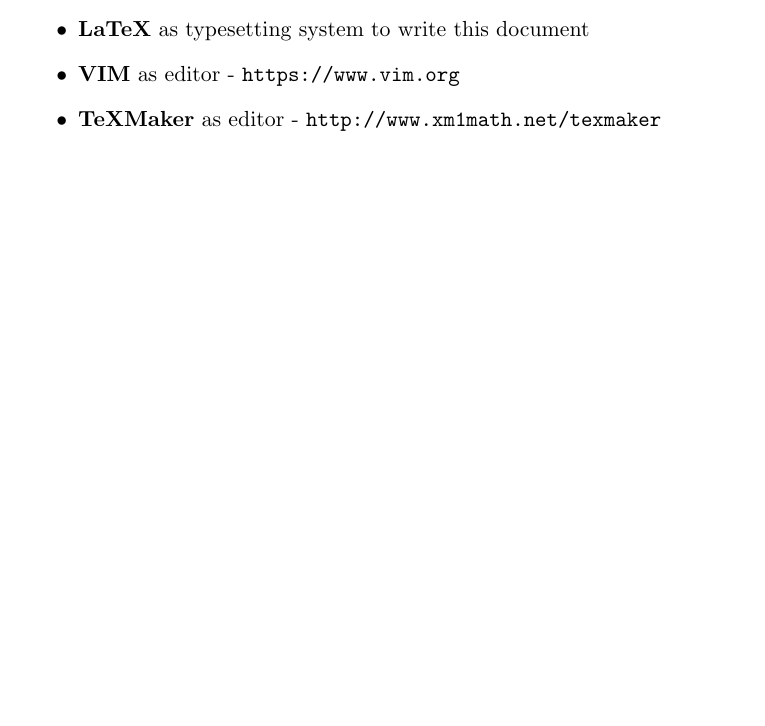
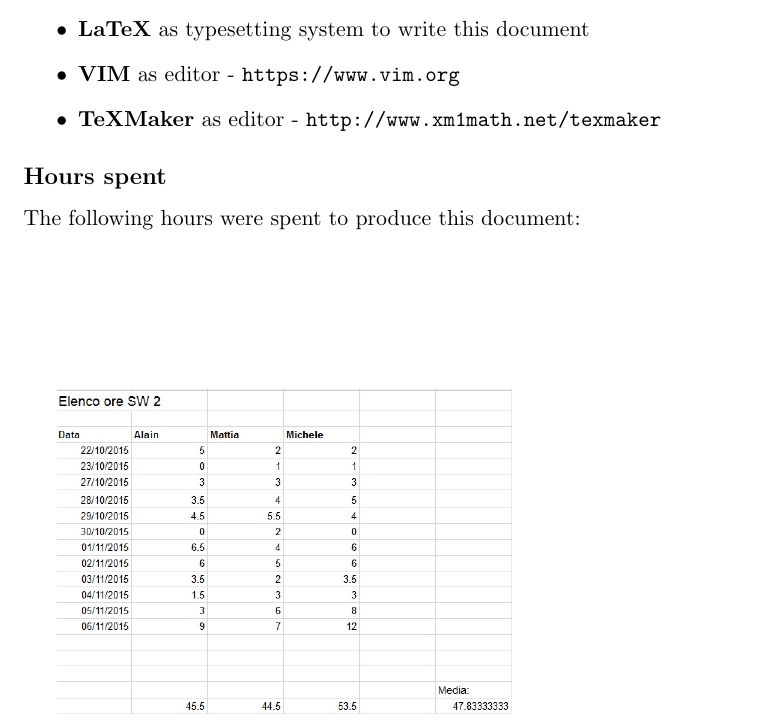
Before and after one commit to Matt8white/MyTaxiService-Albanese-Bianchi-Carlucci, a LaTeX document (src/rasd.tex, which reads src/subfiles/appendix.tex): part of page 39 of 39, cut so that both start at the same text, the shorter picture padded with empty space. Compiled offline with pdfLaTeX.

Commit message:
added hours spent

```diff
--- a/src/subfiles/appendix.tex
+++ b/src/subfiles/appendix.tex
@@ -26,3 +26,8 @@
     \item \textbf{VIM} as editor - \url{https://www.vim.org}
     \item \textbf{TeXMaker} as editor - \url{http://www.xm1math.net/texmaker}
 \end{itemize}
+
+\subsection*{Hours spent}
+The following hours were spent to produce this document:
+\vfill
+\includegraphics[scale=0.5]{hoursRASD.jpg}
```
Also changed, not shown: figures/hoursRASD.jpg (added).
